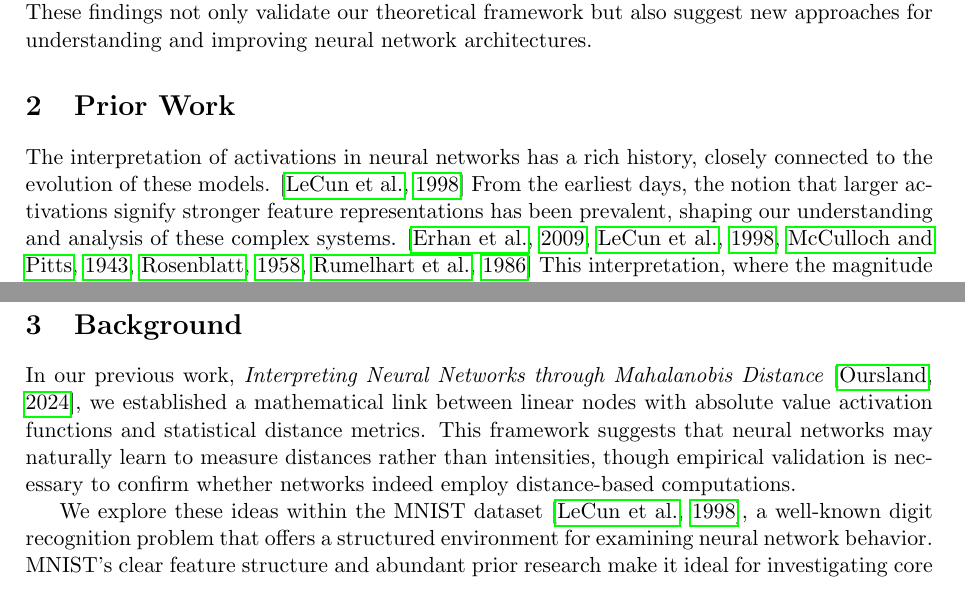
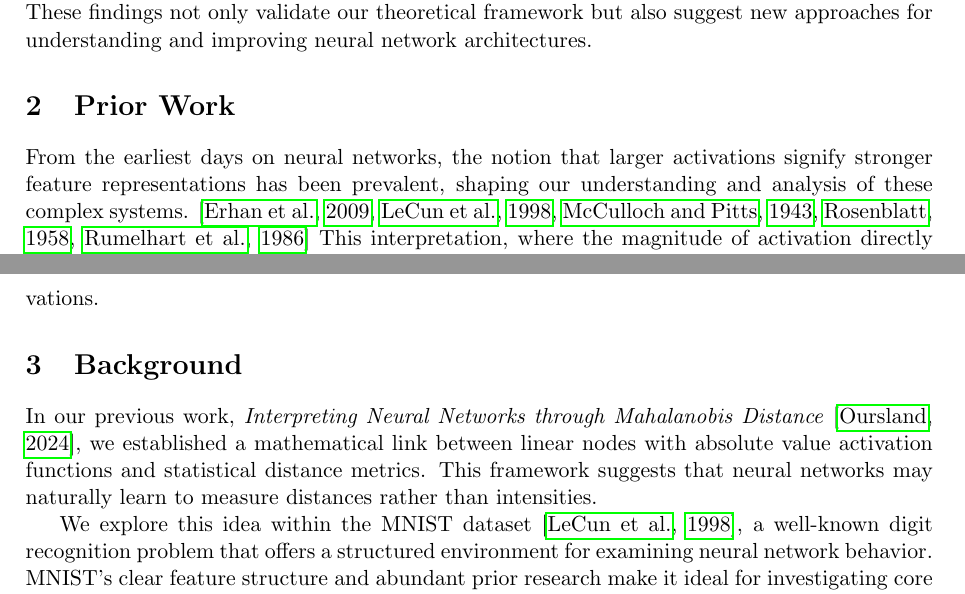
Before and after one commit to alanoursland/neural_networks_use_distance_metrics, a LaTeX paper (paper/oursland2024_nn_use_dm.tex, which reads paper/sections/background.tex, paper/sections/related_work.tex): two parts of pages 2 and 3 of 12, joined at a grey line, cut so that both start at the same text. Compiled offline with pdfLaTeX.

Commit message:
Minor cuts

```diff
--- a/paper/sections/background.tex
+++ b/paper/sections/background.tex
@@ -1,8 +1,8 @@
 \section{Background}
 
-In our previous work, \textit{Interpreting Neural Networks through Mahalanobis Distance} \citep{oursland2024interpreting}, we established a mathematical link between linear nodes with absolute value activation functions and statistical distance metrics. This framework suggests that neural networks may naturally learn to measure distances rather than intensities, though empirical validation is necessary to confirm whether networks indeed employ distance-based computations.
+In our previous work, \textit{Interpreting Neural Networks through Mahalanobis Distance} \citep{oursland2024interpreting}, we established a mathematical link between linear nodes with absolute value activation functions and statistical distance metrics. This framework suggests that neural networks may naturally learn to measure distances rather than intensities.
 
-We explore these ideas within the MNIST dataset \citep{lecun1998gradient}, a well-known digit recognition problem that offers a structured environment for examining neural network behavior. MNIST's clear feature structure and abundant prior research make it ideal for investigating core properties of neural network learning.
+We explore this idea within the MNIST dataset \citep{lecun1998gradient}, a well-known digit recognition problem that offers a structured environment for examining neural network behavior. MNIST's clear feature structure and abundant prior research make it ideal for investigating core properties of neural network learning.
 
 A \emph{distance metric} quantifies how far an input is from a learned statistical property of the data \citep{deza2009encyclopedia}, while an \emph{intensity metric} reflects a confidence level—larger values indicate higher certainty that the input belongs to the node's feature set. This dual interpretation of a node's output—either as a measure of distance or as confidence in feature presence—can help us understand the nature of neural network learning. For instance, an intensity filter could be viewed as a \emph{disjunctive distance metric} that measures how close an input is to everything the target feature is not.
 
--- a/paper/sections/related_work.tex
+++ b/paper/sections/related_work.tex
@@ -1,6 +1,6 @@
 \section{Prior Work}
 
-The interpretation of activations in neural networks has a rich history, closely connected to the evolution of these models. \citep{lecun1998gradient} From the earliest days, the notion that larger activations signify stronger feature representations has been prevalent, shaping our understanding and analysis of these complex systems. \citep{erhan2009visualizing, lecun1998gradient, mcculloch1943logical, rosenblatt1958perceptron, rumelhart1986learning} This interpretation, where the magnitude of activation directly reflects the strength of a feature or the confidence in its presence, has been a guiding principle in neural network design and analysis. \citep{zeiler2014visualizing,yosinski2015understanding,olah2017feature}
+From the earliest days on neural networks, the notion that larger activations signify stronger feature representations has been prevalent, shaping our understanding and analysis of these complex systems. \citep{erhan2009visualizing, lecun1998gradient, mcculloch1943logical, rosenblatt1958perceptron, rumelhart1986learning} This interpretation, where the magnitude of activation directly reflects the strength of a feature or the confidence in its presence, has been a guiding principle in neural network design and analysis. \citep{zeiler2014visualizing,yosinski2015understanding,olah2017feature}
 
 The foundation for this intensity metric interpretation can be traced back to the pioneering work of McCulloch and Pitts \citep{mcculloch1943logical}, who introduced the concept of artificial neurons with a threshold for activation. Their work laid the groundwork for associating higher activation with a stronger response to a stimulus. This notion was further solidified by Rosenblatt's perceptron \citep{rosenblatt1958perceptron}, which explicitly linked larger activation values with the presence of a feature. \citep{rosenblatt1958perceptron,olah2017feature}
 
```
